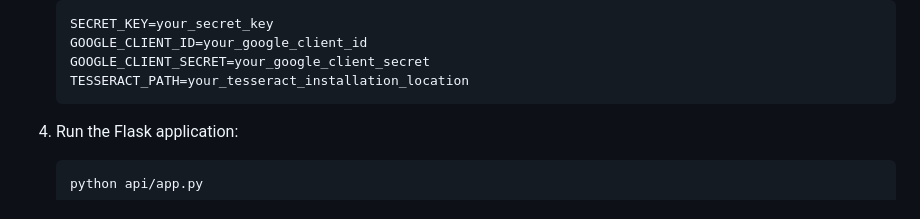
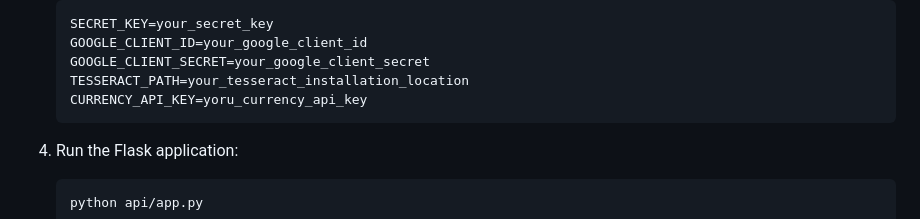
Before and after one commit to huajie-zhong/expense-tracker, a Markdown page: README.md, the part around the change. Drawn GitHub-style.

````diff
--- a/README.md
+++ b/README.md
@@ -58,6 +58,7 @@ Create a .env file in the project root with the following variables:
     GOOGLE_CLIENT_ID=your_google_client_id
     GOOGLE_CLIENT_SECRET=your_google_client_secret
     TESSERACT_PATH=your_tesseract_installation_location
+    CURRENCY_API_KEY=yoru_currency_api_key
     ```
 
 4. Run the Flask application:
````
